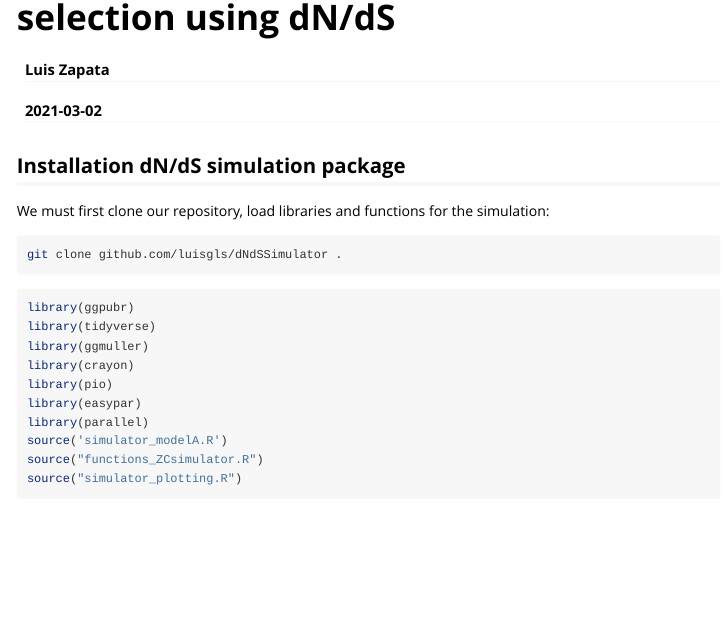
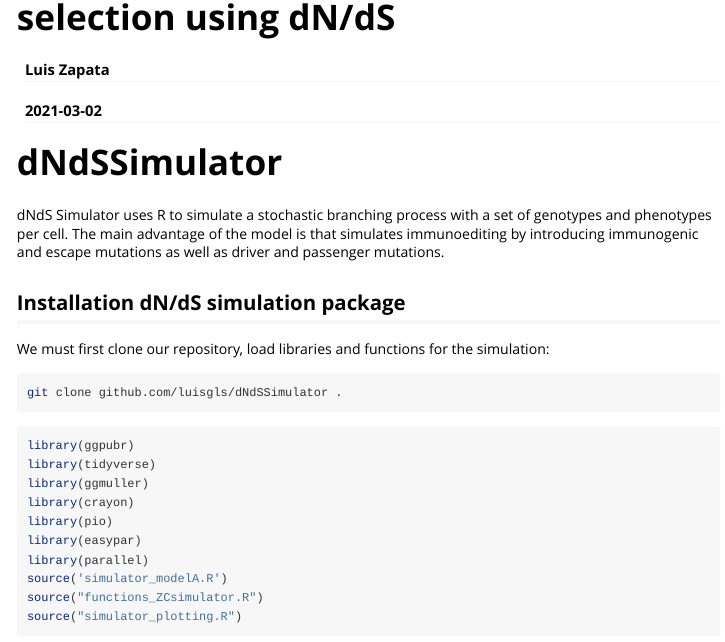
Before and after one commit to luisgls/dNdSSimulator, an R Markdown document (dNdSTutorial.Rmd): the page in a window 1100 px wide, from 60 px down. Rendered offline with R 4.5, knitr and Pandoc, with nearby package versions; some code elsewhere in the file could not run offline.

Commit message:
new README

````diff
--- a/dNdSTutorial.Rmd
+++ b/dNdSTutorial.Rmd
@@ -29,6 +29,10 @@ knitr::opts_chunk$set(
   comment = "#>"
 )
 ```
+
+# dNdSSimulator
+dNdS Simulator uses R to simulate a stochastic branching process with a set of genotypes and phenotypes per cell. The main advantage of the model is that simulates immunoediting by introducing immunogenic and escape mutations as well as driver and passenger mutations.
+
 
 ## Installation dN/dS simulation package
 
````
Also changed, not shown: README.md.
